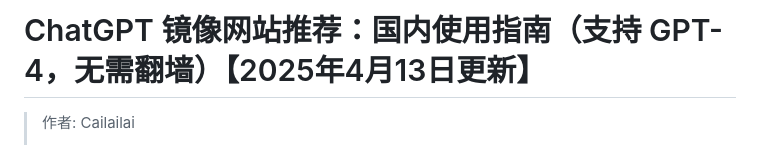
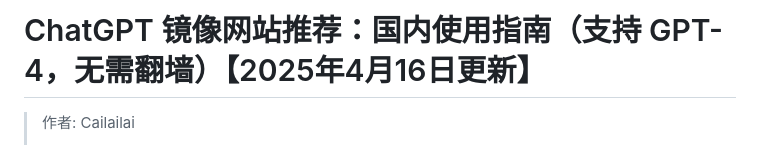
Before and after one commit to Cailailai/chatgpt-site-new, a Markdown page: README.md, the part around the change printed below. GitHub-like rendering.

```diff
--- a/README.md
+++ b/README.md
@@ -1,4 +1,4 @@
-# ChatGPT 镜像网站推荐：国内使用指南（支持 GPT-4，无需翻墙）【2025年4月13日更新】
+# ChatGPT 镜像网站推荐：国内使用指南（支持 GPT-4，无需翻墙）【2025年4月16日更新】
 
 > 作者: Cailailai
 >
```
Also changed, not shown: other parts of README.md (+1 -1 lines).
